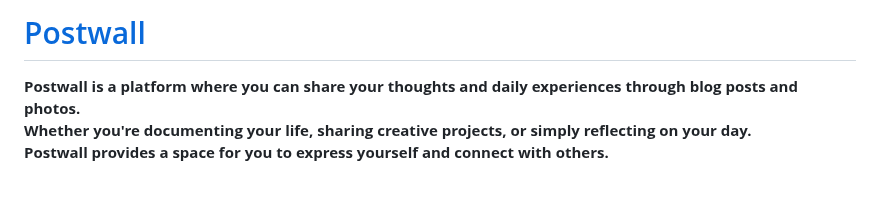
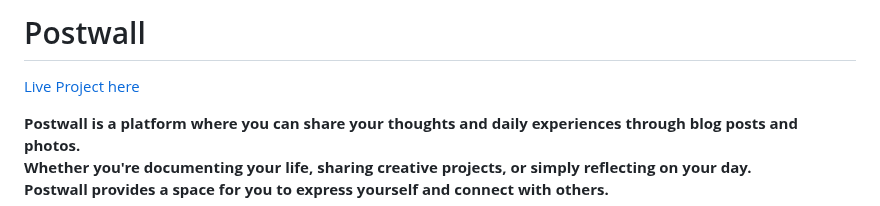
Before and after one commit to GlennJohansson85/postwall, a Markdown page: README.md, the part around the change. GitHub-like rendering; blank space fills up the shorter version.

Commit message:
Update README.md
Add live project link and remove the link from the headtitle

```diff
--- a/README.md
+++ b/README.md
@@ -1,4 +1,5 @@
-# [Postwall](https://postwall-500ee4318184.herokuapp.com/)
+# Postwall
+[Live Project here](https://postwall-500ee4318184.herokuapp.com/)
 
 **Postwall is a platform where you can share your thoughts and daily experiences through blog posts and photos.
 <br>
```
